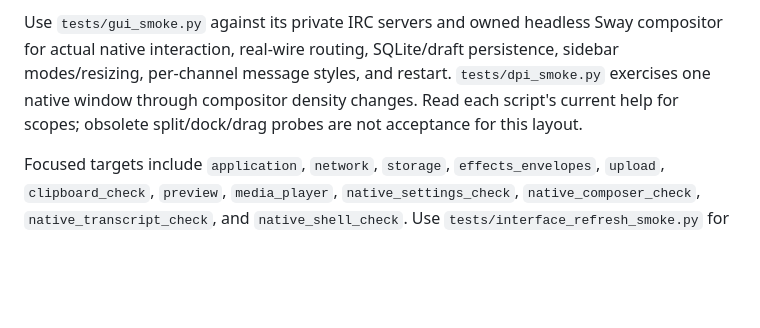
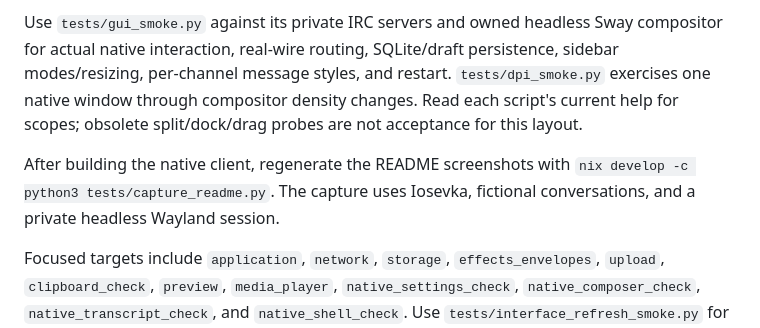
Before and after one commit to trevarj/BlastIRC, a Markdown page: UI-DESIGN.md, the part around the change. Rendered like a GitHub page; blank space fills up the shorter version.

```diff
--- a/UI-DESIGN.md
+++ b/UI-DESIGN.md
@@ -359,6 +359,8 @@ Default Meson and Nix builds compile only the app, not the regression executable
 
 Use `tests/gui_smoke.py` against its private IRC servers and owned headless Sway compositor for actual native interaction, real-wire routing, SQLite/draft persistence, sidebar modes/resizing, per-channel message styles, and restart. `tests/dpi_smoke.py` exercises one native window through compositor density changes. Read each script's current help for scopes; obsolete split/dock/drag probes are not acceptance for this layout.
 
+After building the native client, regenerate the README screenshots with `nix develop -c python3 tests/capture_readme.py`. The capture uses Iosevka, fictional conversations, and a private headless Wayland session.
+
 Focused targets include `application`, `network`, `storage`, `effects_envelopes`, `upload`, `clipboard_check`, `preview`, `media_player`, `native_settings_check`, `native_composer_check`, `native_transcript_check`, and `native_shell_check`. Use `tests/interface_refresh_smoke.py` for its isolated native refresh fixture; these are runnable targets/workflows, not assertions of completed checks. Review actual captures for typing stability, fool reveal/privacy, wrapping/chips, unread/rail actions, upload review/recovery, slash ghosts/origin replies, half-viewport paging, and viewer/player lifecycle.
 
 Inspect actual captures for wide and minimum windows, panel collapse, light/dark semantic palettes, readable bubble/IRC modes, native keyboard focus, and enabled/disabled transparency. Client BMP capture drops alpha and cannot establish desktop transparency; use compositor captures to verify it. Tests and package builds alone do not establish visual correctness. Report only exercised scenarios, with remaining limits explicit; old workspace evidence does not prove this redesign.
```
Also changed, not shown: README.md (+0 -2 lines), assets/screenshot-chats.png, assets/screenshot-dm.png, assets/screenshot.png, 2 other files.
